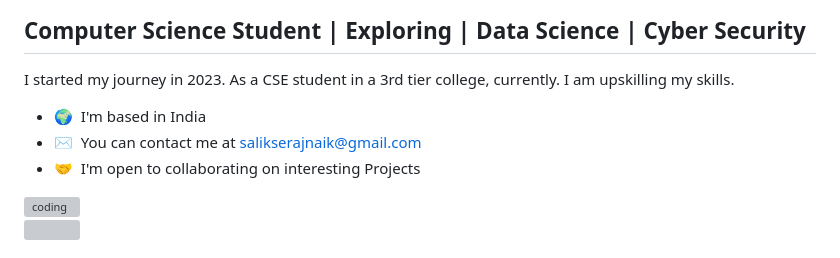
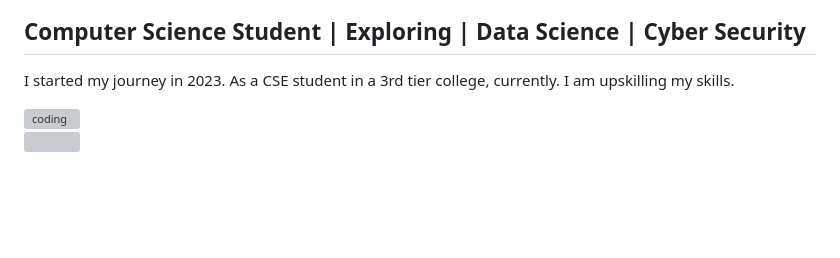
Before and after one commit to n4itr0-07/Testing-Repo, a Markdown page: README.md, the part around the change. Rendered like a GitHub page; blank space fills up the shorter version; grey boxes are pictures that could not be loaded.

```diff
--- a/README.md
+++ b/README.md
@@ -9,9 +9,8 @@ Computer Science Student | Exploring | Data Science | Cyber Security
 
 I started my journey in 2023. As a CSE student in a 3rd tier college, currently. I am upskilling my skills.
 
-* 🌍  I'm based in India
-* ✉️  You can contact me at [salikserajnaik@gmail.com](mailto:salikserajnaik@gmail.com)
-* 🤝  I'm open to collaborating on interesting Projects
+
+
 
 <img align="right" alt="coding" width= "400" src="https://user-images.githubusercontent.com/74038190/229223263-cf2e4b07-2615-4f87-9c38-e37600f8381a.gif">
 
```
